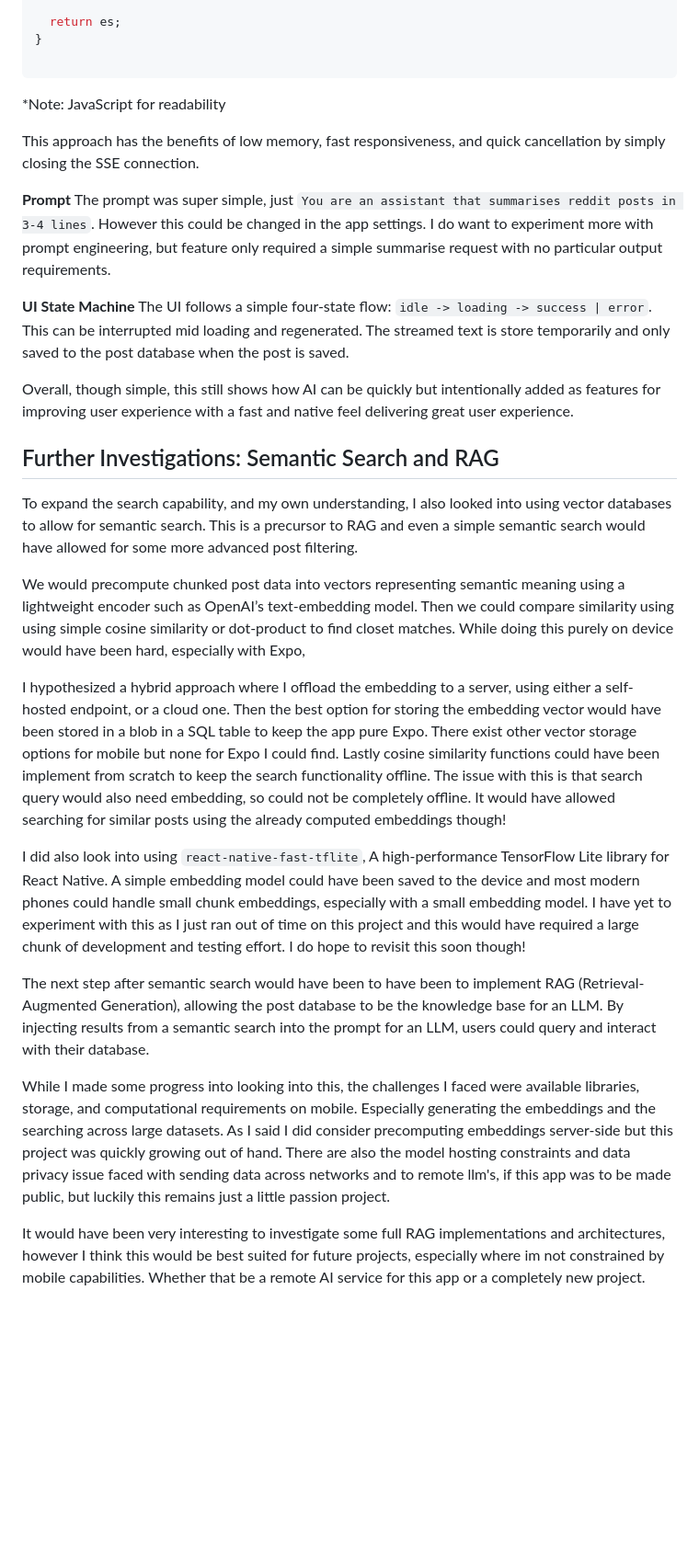
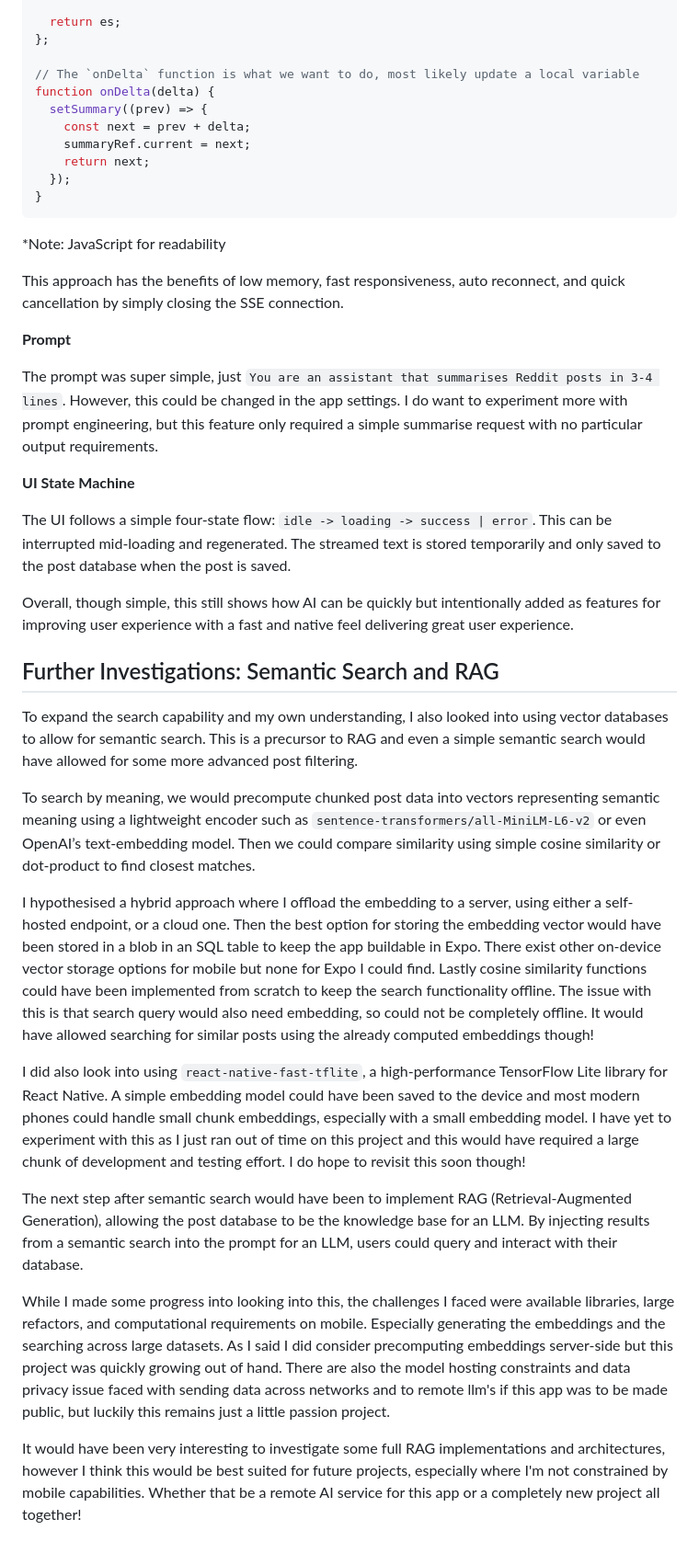
Before and after one commit to Peter-SB/reddit-bookmark-organiser-app, a Markdown page: README.md, the part around the change printed below. Shown: that part at 92% size. Rendered like a GitHub page; blank space fills up the shorter version.

````diff
--- a/README.md
+++ b/README.md
@@ -154,33 +153,43 @@ function startSSEChat(endpoint, apiKey, payload, onDelta, onFinish) {
   });
 
   return es;
+};
+
+// The `onDelta` function is what we want to do, most likely update a local variable
+function onDelta(delta) {
+  setSummary((prev) => {
+    const next = prev + delta;
+    summaryRef.current = next;
+    return next;
+  });
 }
-
 ```
  *Note: JavaScript for readability
 
-This approach has the benefits of low memory, fast responsiveness, and quick cancellation by simply closing the SSE connection.
+This approach has the benefits of low memory, fast responsiveness, auto reconnect, and quick cancellation by simply closing the SSE connection.
 
 **Prompt**
-The prompt was super simple, just `You are an assistant that summarises reddit posts in 3-4 lines`. However this could be changed in the app settings. I do want to experiment more with prompt engineering, but feature only required a simple summarise request with no particular output requirements.
+
+The prompt was super simple, just `You are an assistant that summarises Reddit posts in 3-4 lines`. However, this could be changed in the app settings. I do want to experiment more with prompt engineering, but this feature only required a simple summarise request with no particular output requirements.
 
 **UI State Machine**
-The UI follows a simple four-state flow: `idle -> loading -> success | error`. This can be interrupted mid loading and regenerated. The streamed text is store temporarily and only saved to the post database when the post is saved.
+
+The UI follows a simple four-state flow: `idle -> loading -> success | error`. This can be interrupted mid-loading and regenerated. The streamed text is stored temporarily and only saved to the post database when the post is saved.
 
 Overall, though simple, this still shows how AI can be quickly but intentionally added as features for improving user experience with a fast and native feel delivering great user experience.
 
 ## Further Investigations: Semantic Search and RAG
 
-To expand the search capability, and my own understanding, I also looked into using vector databases to allow for semantic search. This is a precursor to RAG and even a simple semantic search would have allowed for some more advanced post filtering.
+To expand the search capability and my own understanding, I also looked into using vector databases to allow for semantic search. This is a precursor to RAG and even a simple semantic search would have allowed for some more advanced post filtering.
 
-We would precompute chunked post data into vectors representing semantic meaning using a lightweight encoder such as OpenAI’s text-embedding model. Then we could compare similarity using using simple cosine similarity or dot-product to find closet matches. While doing this purely on device would have been hard, especially with Expo,
+To search by meaning, we would precompute chunked post data into vectors representing semantic meaning using a lightweight encoder such as `sentence-transformers/all-MiniLM-L6-v2` or even OpenAI’s text-embedding model. Then we could compare similarity using simple cosine similarity or dot-product to find closest matches.
 
-I hypothesized a hybrid approach where I offload the embedding to a server, using either a self-hosted endpoint, or a cloud one. Then the best option for storing the embedding vector would have been stored in a blob in a SQL table to keep the app pure Expo. There exist other vector storage options for mobile but none for Expo I could find. Lastly cosine similarity functions could have been implement from scratch to keep the search functionality offline. The issue with this is that search query would also need embedding, so could not be completely offline. It would have allowed searching for similar posts using the already computed embeddings though!
+I hypothesised a hybrid approach where I offload the embedding to a server, using either a self-hosted endpoint, or a cloud one. Then the best option for storing the embedding vector would have been stored in a blob in an SQL table to keep the app buildable in Expo. There exist other on-device vector storage options for mobile but none for Expo I could find. Lastly cosine similarity functions could have been implemented from scratch to keep the search functionality offline. The issue with this is that search query would also need embedding, so could not be completely offline. It would have allowed searching for similar posts using the already computed embeddings though!
 
-I did also look into using `react-native-fast-tflite`, A high-performance TensorFlow Lite library for React Native. A simple embedding model could have been saved to the device and most modern phones could handle small chunk embeddings, especially with a small embedding model. I have yet to experiment with this as I just ran out of time on this project and this would have required a large chunk of development and testing effort. I do hope to revisit this soon though!
+I did also look into using `react-native-fast-tflite`, a high-performance TensorFlow Lite library for React Native. A simple embedding model could have been saved to the device and most modern phones could handle small chunk embeddings, especially with a small embedding model. I have yet to experiment with this as I just ran out of time on this project and this would have required a large chunk of development and testing effort. I do hope to revisit this soon though!
 
-The next step after semantic search would have been to have been to implement RAG (Retrieval-Augmented Generation), allowing the post database to be the knowledge base for an LLM. By injecting results from a semantic search into the prompt for an LLM, users could query and interact with their database.
+The next step after semantic search would have been to implement RAG (Retrieval-Augmented Generation), allowing the post database to be the knowledge base for an LLM. By injecting results from a semantic search into the prompt for an LLM, users could query and interact with their database.
 
-While I made some progress into looking into this, the challenges I faced were available libraries, storage, and computational requirements on mobile. Especially generating the embeddings and the searching across large datasets. As I said I did consider precomputing embeddings server-side but this project was quickly growing out of hand. There are also the model hosting constraints and data privacy issue faced with sending data across networks and to remote llm's, if this app was to be made public, but luckily this remains just a little passion project.
+While I made some progress into looking into this, the challenges I faced were available libraries, large refactors, and computational requirements on mobile. Especially generating the embeddings and the searching across large datasets. As I said I did consider precomputing embeddings server-side but this project was quickly growing out of hand. There are also the model hosting constraints and data privacy issue faced with sending data across networks and to remote llm's if this app was to be made public, but luckily this remains just a little passion project.
 
-It would have been very interesting to investigate some full RAG implementations and architectures, however I think this would be best suited for future projects, especially where im not constrained by mobile capabilities. Whether that be a remote AI service for this app or a completely new project.
+It would have been very interesting to investigate some full RAG implementations and architectures, however I think this would be best suited for future projects, especially where I'm not constrained by mobile capabilities. Whether that be a remote AI service for this app or a completely new project all together!
````
Also changed, not shown: other parts of README.md (+50 -51 lines).
